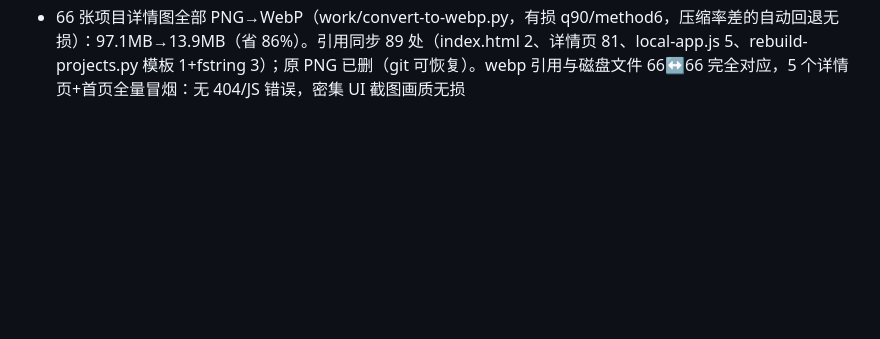
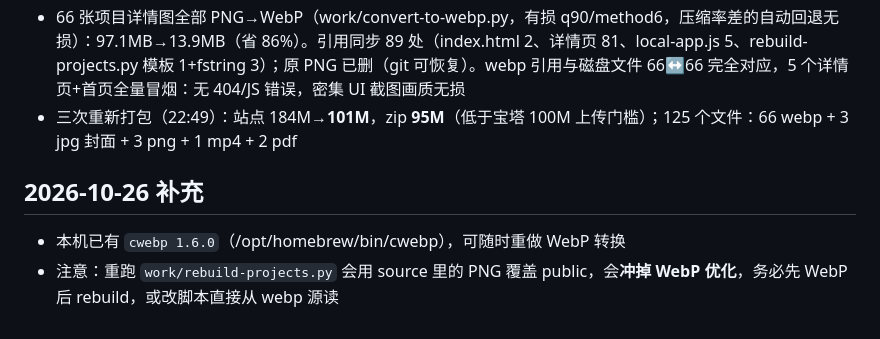
Before and after one commit to Fi-jinhong/ChestnutDesignWeb, a Markdown page: .workbuddy/memory/2026-10-25.md, the part around the change. Rendered like a GitHub page; blank space fills up the shorter version.

Commit message:
补充 10-26 重新打包的工作日志

```diff
--- a/.workbuddy/memory/2026-10-25.md
+++ b/.workbuddy/memory/2026-10-25.md
@@ -43,3 +43,8 @@
 - 关键排雷：不能依赖 window.load 判文档就绪——背景视频流式下载会一直拖住 load，限速下 readyState 长期停在 interactive、document.fonts 一直 loading，进度卡在 96% 直到超时。改为 DOMContentLoaded 判定 + 字体 8s 兜底；视频 25s 后无条件算完成（iOS 不预加载场景）。另加 stall 期「呼吸式」微推进（最多 +10%）避免数字僵住。
 - 限速(250KB/s)实测：首页 40s 进入且 8/8 图片就绪、video readyState=3；详情页 9.7s 进入，画廊仍逐张加载；无控制台错误
 - 66 张项目详情图全部 PNG→WebP（work/convert-to-webp.py，有损 q90/method6，压缩率差的自动回退无损）：97.1MB→13.9MB（省 86%）。引用同步 89 处（index.html 2、详情页 81、local-app.js 5、rebuild-projects.py 模板 1+fstring 3）；原 PNG 已删（git 可恢复）。webp 引用与磁盘文件 66↔66 完全对应，5 个详情页+首页全量冒烟：无 404/JS 错误，密集 UI 截图画质无损
+- 三次重新打包（22:49）：站点 184M→**101M**，zip **95M**（低于宝塔 100M 上传门槛）；125 个文件：66 webp + 3 jpg 封面 + 3 png + 1 mp4 + 2 pdf
+
+## 2026-10-26 补充
+- 本机已有 `cwebp 1.6.0`（/opt/homebrew/bin/cwebp），可随时重做 WebP 转换
+- 注意：重跑 `work/rebuild-projects.py` 会用 source 里的 PNG 覆盖 public，会**冲掉 WebP 优化**，务必先 WebP 后 rebuild，或改脚本直接从 webp 源读
```
